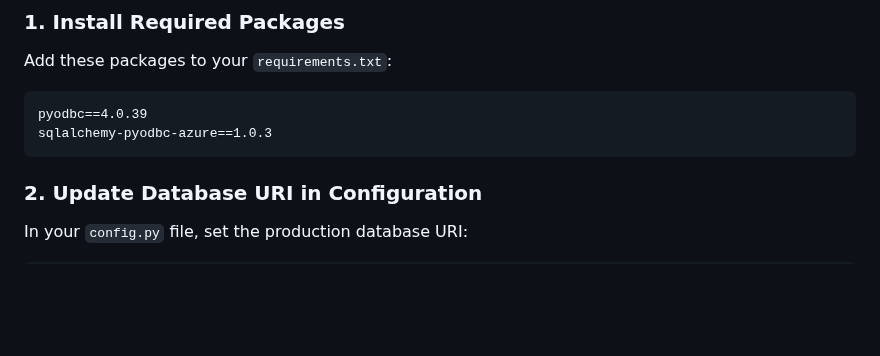
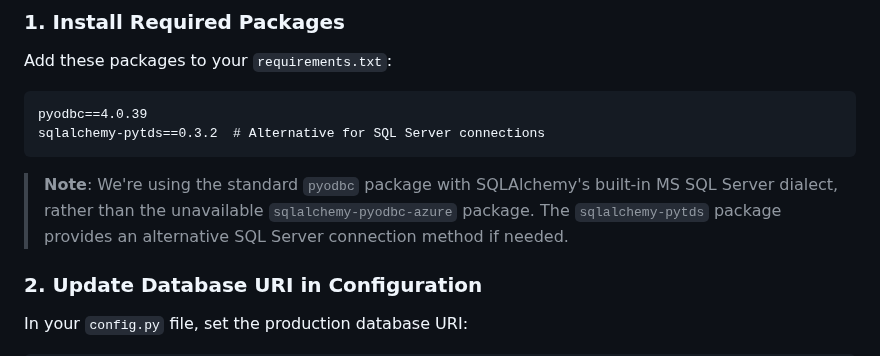
Before and after one commit to HarryJamesGreenblatt/A-Fugue-In-Flask, a Markdown page: docs/azure_sql_database.md, the part around the change. GitHub-like rendering; blank space fills up the shorter version.

Commit message:
Update Azure SQL Database documentation to clarify package usage and alternatives

````diff
--- a/docs/azure_sql_database.md
+++ b/docs/azure_sql_database.md
@@ -52,8 +52,10 @@ Add these packages to your `requirements.txt`:
 
 ```
 pyodbc==4.0.39
-sqlalchemy-pyodbc-azure==1.0.3
+sqlalchemy-pytds==0.3.2  # Alternative for SQL Server connections
 ```
+
+> **Note**: We're using the standard `pyodbc` package with SQLAlchemy's built-in MS SQL Server dialect, rather than the unavailable `sqlalchemy-pyodbc-azure` package. The `sqlalchemy-pytds` package provides an alternative SQL Server connection method if needed.
 
 ### 2. Update Database URI in Configuration
 
````
